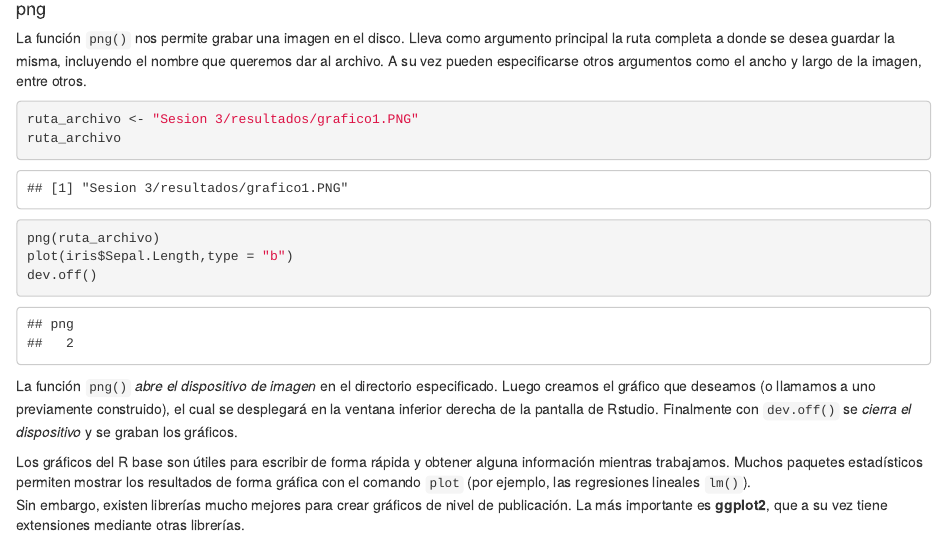
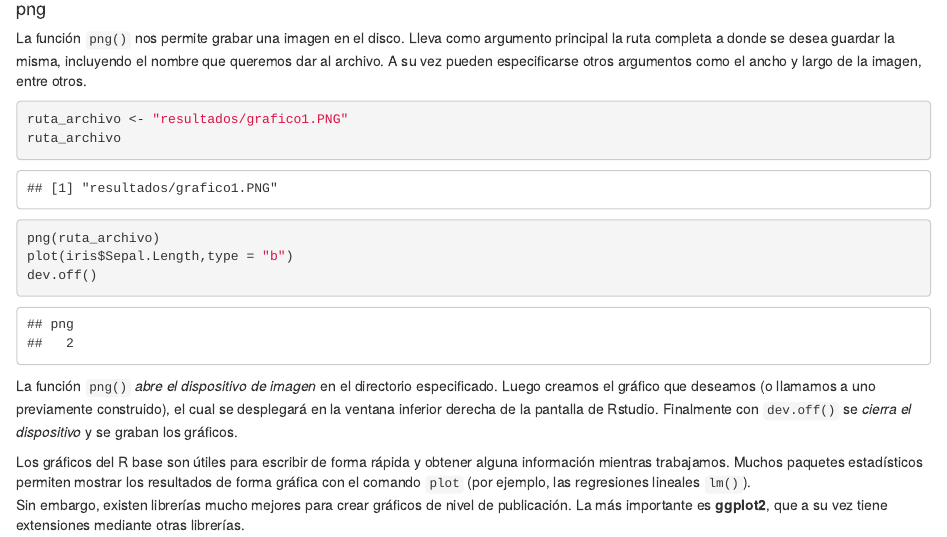
Before and after one commit to camiloyatet/Programacion_en_R, an R Markdown document (Sesion 4/3. Visualizacion de Datos.Rmd): the page in a window 1100 px wide, from 3650 px down. Rendered offline with R 4.5, knitr and Pandoc, with nearby package versions.

Commit message:
Add files via upload

````diff
--- a/Sesion 4/3. Visualizacion de Datos.Rmd
+++ b/Sesion 4/3. Visualizacion de Datos.Rmd
@@ -33,7 +33,7 @@ hist(iris$Sepal.Length, col = "lightsalmon1", main = "Histograma")
 La función `png()` nos permite grabar una imagen en el disco. Lleva como argumento principal la ruta completa a donde se desea guardar la misma, incluyendo el nombre que queremos dar al archivo. A su vez pueden especificarse otros argumentos como el ancho y largo de la imagen, entre otros.
 
 ```{r}
-ruta_archivo <- "Sesion 3/resultados/grafico1.PNG"
+ruta_archivo <- "resultados/grafico1.PNG"
 ruta_archivo
 png(ruta_archivo)
 plot(iris$Sepal.Length,type = "b")
````
Also changed, not shown: Sesion 4/3. Visualizacion de Datos.nb.html.
